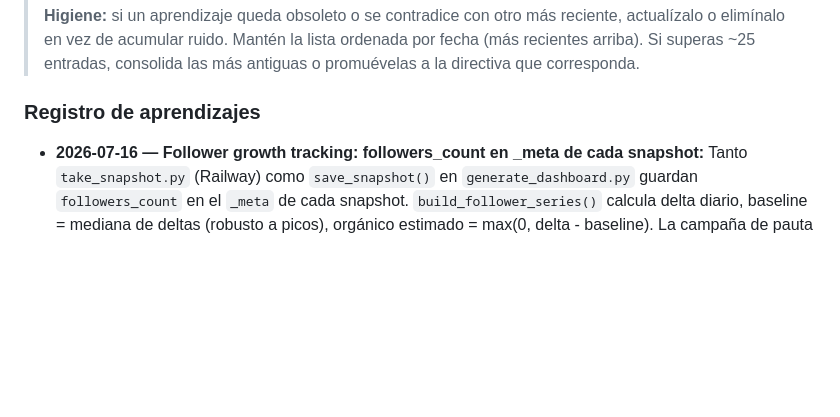
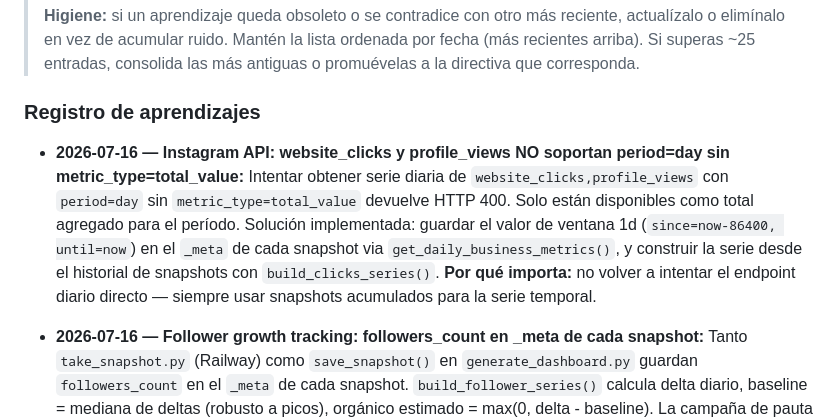
Before and after one commit to daserrato10-lang/serrat-dashboard, a Markdown page: CLAUDE.md, the part around the change. Drawn GitHub-style; blank space fills up the shorter version.

Commit message:
docs: aprendizaje sobre limitación API website_clicks daily

```diff
--- a/CLAUDE.md
+++ b/CLAUDE.md
@@ -18,6 +18,8 @@
 > **Higiene:** si un aprendizaje queda obsoleto o se contradice con otro más reciente, actualízalo o elimínalo en vez de acumular ruido. Mantén la lista ordenada por fecha (más recientes arriba). Si superas ~25 entradas, consolida las más antiguas o promuévelas a la directiva que corresponda.
 
 ### Registro de aprendizajes
+
+- **2026-07-16 — Instagram API: website_clicks y profile_views NO soportan period=day sin metric_type=total_value:** Intentar obtener serie diaria de `website_clicks,profile_views` con `period=day` sin `metric_type=total_value` devuelve HTTP 400. Solo están disponibles como total agregado para el período. Solución implementada: guardar el valor de ventana 1d (`since=now-86400, until=now`) en el `_meta` de cada snapshot via `get_daily_business_metrics()`, y construir la serie desde el historial de snapshots con `build_clicks_series()`. **Por qué importa:** no volver a intentar el endpoint diario directo — siempre usar snapshots acumulados para la serie temporal.
 
 - **2026-07-16 — Follower growth tracking: followers_count en _meta de cada snapshot:** Tanto `take_snapshot.py` (Railway) como `save_snapshot()` en `generate_dashboard.py` guardan `followers_count` en el `_meta` de cada snapshot. `build_follower_series()` calcula delta diario, baseline = mediana de deltas (robusto a picos), orgánico estimado = max(0, delta - baseline). La campaña de pauta de Daniel corre constante → baseline estable → picos sobre el baseline son señal orgánica. El gráfico muestra barras apiladas (orgánico verde + pauta naranja). **Por qué importa:** sin esto no se puede correlacionar posts con ganancia de seguidores.
 
```
